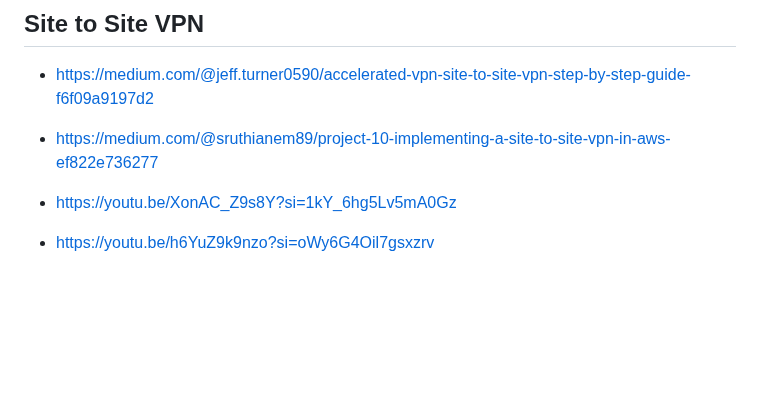
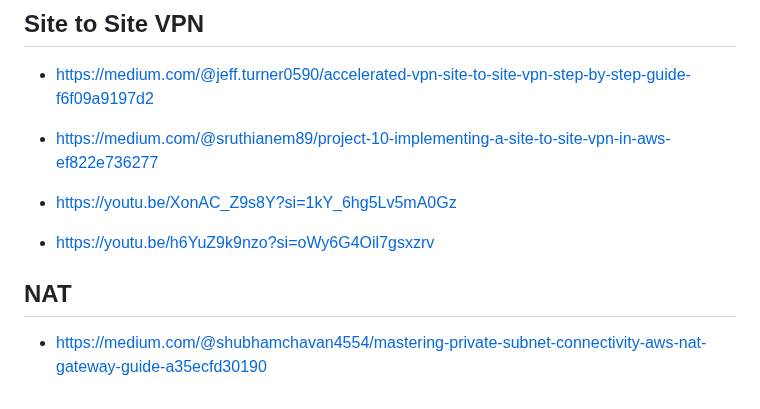
Before and after one commit to yoloxsta/Serverless_Lab, a Markdown page: README.md, the part around the change. Drawn GitHub-style; blank space fills up the shorter version.

```diff
--- a/README.md
+++ b/README.md
@@ -859,3 +859,7 @@ ansible-playbook -i hosts.ini install_git.yml
 - https://youtu.be/XonAC_Z9s8Y?si=1kY_6hg5Lv5mA0Gz
 
 - https://youtu.be/h6YuZ9k9nzo?si=oWy6G4Oil7gsxzrv
+
+## NAT
+
+- https://medium.com/@shubhamchavan4554/mastering-private-subnet-connectivity-aws-nat-gateway-guide-a35ecfd30190
```
